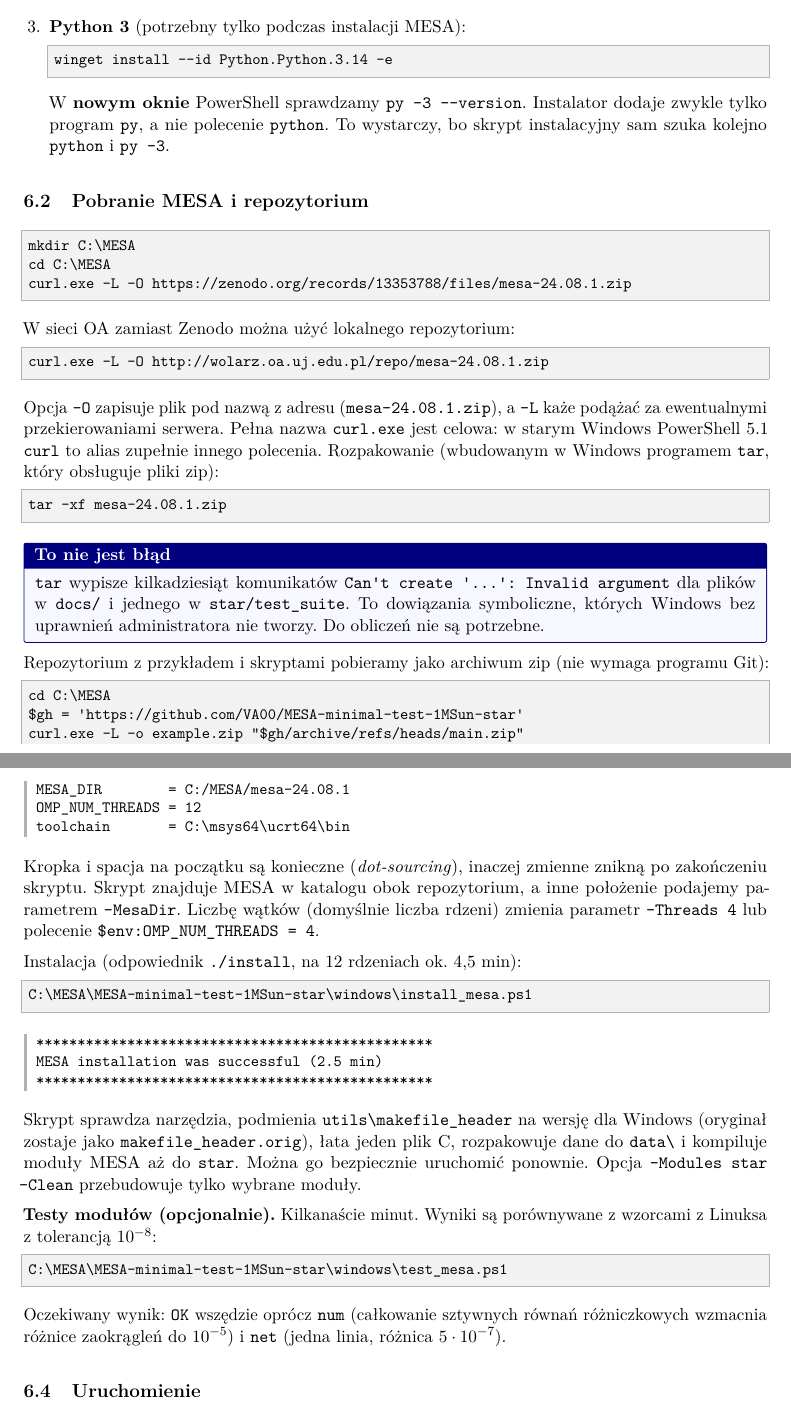
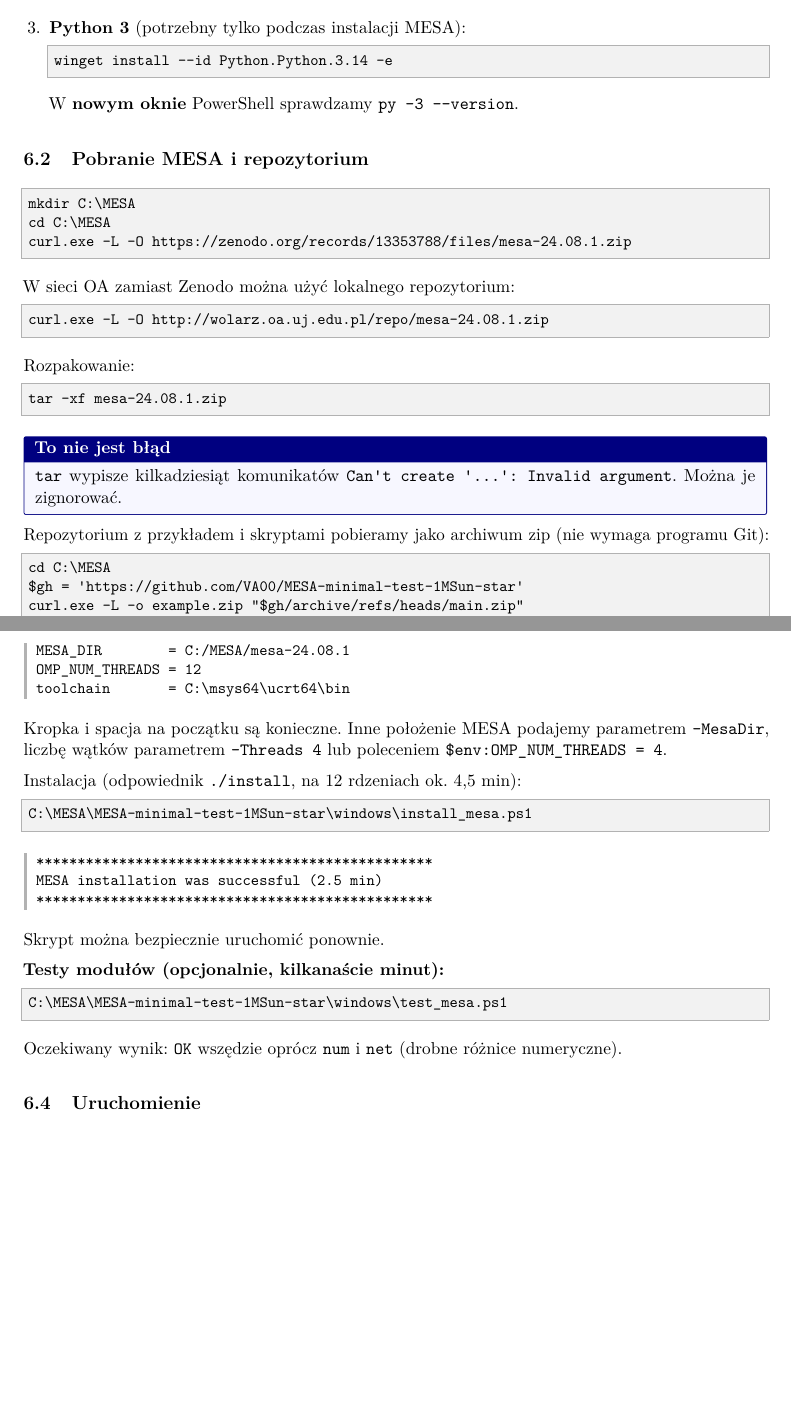
Before and after one commit to VA00/MESA-minimal-test-1MSun-star, a LaTeX document (doc/MESA_instrukcja.tex): two parts of pages 7 and 8 of 13, joined at a grey line, cut so that both start at the same text, the shorter picture padded with empty space. Compiled offline with pdfLaTeX.

Commit message:
Instrukcja: bez technicznych wyjasnien zbednych dla studenta
Co-Authored-By: Claude Opus 5.5 <noreply@anthropic.com>

```diff
--- a/doc/MESA_instrukcja.tex
+++ b/doc/MESA_instrukcja.tex
@@ -377,9 +376,7 @@ C:\msys64\ucrt64\bin\gfortran.exe --version
 \begin{ps}
 winget install --id Python.Python.3.14 -e
 \end{ps}
-  W \textbf{nowym oknie} PowerShell sprawdzamy \verb!py -3 --version!. Instalator dodaje zwykle tylko
-  program \code{py}, a nie polecenie \code{python}. To wystarczy, bo skrypt instalacyjny sam szuka
-  kolejno \code{python} i~\code{py -3}.
+  W \textbf{nowym oknie} PowerShell sprawdzamy \verb!py -3 --version!.
 \end{enumerate}
 
 \subsection{Pobranie MESA i repozytorium}
@@ -393,18 +390,14 @@ W sieci OA zamiast Zenodo można użyć lokalnego repozytorium:
 \begin{ps}
 curl.exe -L -O http://wolarz.oa.uj.edu.pl/repo/mesa-24.08.1.zip
 \end{ps}
-Opcja \code{-O} zapisuje plik pod nazwą z adresu (\code{mesa-24.08.1.zip}), a \code{-L} każe
-podążać za ewentualnymi przekierowaniami serwera. Pełna nazwa \code{curl.exe} jest celowa:
-w starym Windows PowerShell 5.1 \code{curl} to alias zupełnie innego polecenia.
-Rozpakowanie (wbudowanym w Windows programem \code{tar}, który obsługuje pliki zip):
+Rozpakowanie:
 \begin{ps}
 tar -xf mesa-24.08.1.zip
 \end{ps}
 
 \begin{info}[To nie jest błąd]
-\code{tar} wypisze kilkadziesiąt komunikatów \verb!Can't create '...': Invalid argument! dla
-plików w~\code{docs/} i jednego w~\code{star/test\_suite}. To dowiązania symboliczne, których
-Windows bez uprawnień administratora nie tworzy. Do obliczeń nie są potrzebne.
+\code{tar} wypisze kilkadziesiąt komunikatów \verb!Can't create '...': Invalid argument!. Można je
+zignorować.
 \end{info}
 
 Repozytorium z przykładem i skryptami pobieramy jako archiwum zip (nie wymaga programu Git):
@@ -441,10 +434,9 @@ MESA_DIR        = C:/MESA/mesa-24.08.1
 OMP_NUM_THREADS = 12
 toolchain       = C:\msys64\ucrt64\bin
 \end{out}
-Kropka i spacja na początku są konieczne (\emph{dot-sourcing}), inaczej zmienne znikną po
-zakończeniu skryptu. Skrypt znajduje MESA w katalogu obok repozytorium, a inne położenie podajemy
-parametrem \code{-MesaDir}. Liczbę wątków (domyślnie liczba rdzeni) zmienia parametr
-\code{-Threads 4} lub polecenie \verb!$env:OMP_NUM_THREADS = 4!.
+Kropka i spacja na początku są konieczne. Inne położenie MESA podajemy parametrem
+\code{-MesaDir}, liczbę wątków parametrem \code{-Threads 4} lub poleceniem
+\verb!$env:OMP_NUM_THREADS = 4!.
 
 Instalacja (odpowiednik \code{./install}, na 12 rdzeniach ok.~4,5~min):
 \begin{ps}
@@ -455,18 +447,13 @@ C:\MESA\MESA-minimal-test-1MSun-star\windows\install_mesa.ps1
 MESA installation was successful (2.5 min)
 ************************************************
 \end{out}
-Skrypt sprawdza narzędzia, podmienia \verb!utils\makefile_header! na wersję dla Windows (oryginał
-zostaje jako \code{makefile\_header.orig}), łata jeden plik C, rozpakowuje dane do \verb!data\!
-i kompiluje moduły MESA aż do \code{star}. Można go bezpiecznie uruchomić ponownie. Opcja
-\code{-Modules star -Clean} przebudowuje tylko wybrane moduły.
+Skrypt można bezpiecznie uruchomić ponownie.
 
-\textbf{Testy modułów (opcjonalnie).} Kilkanaście minut. Wyniki są porównywane z wzorcami z~Linuksa
-z tolerancją $10^{-8}$:
+\textbf{Testy modułów (opcjonalnie, kilkanaście minut):}
 \begin{ps}
 C:\MESA\MESA-minimal-test-1MSun-star\windows\test_mesa.ps1
 \end{ps}
-Oczekiwany wynik: \code{OK} wszędzie oprócz \code{num} (całkowanie sztywnych równań różniczkowych
-wzmacnia różnice zaokrągleń do $10^{-5}$) i \code{net} (jedna linia, różnica $5\cdot10^{-7}$).
+Oczekiwany wynik: \code{OK} wszędzie oprócz \code{num} i \code{net} (drobne różnice numeryczne).
 
 \subsection{Uruchomienie}
 
```
Also changed, not shown: doc/MESA_instrukcja.tex (9 more changed lines).
